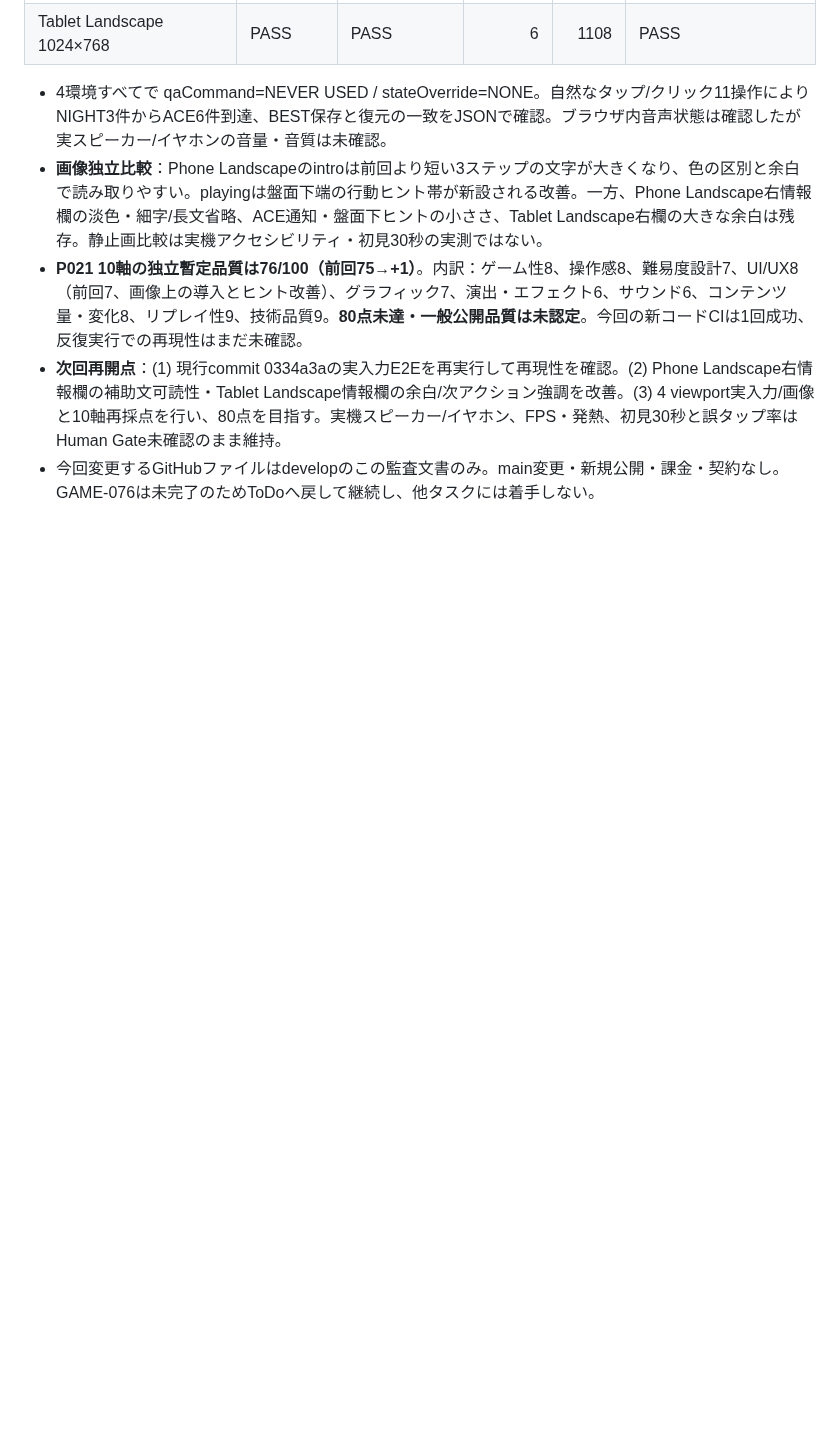
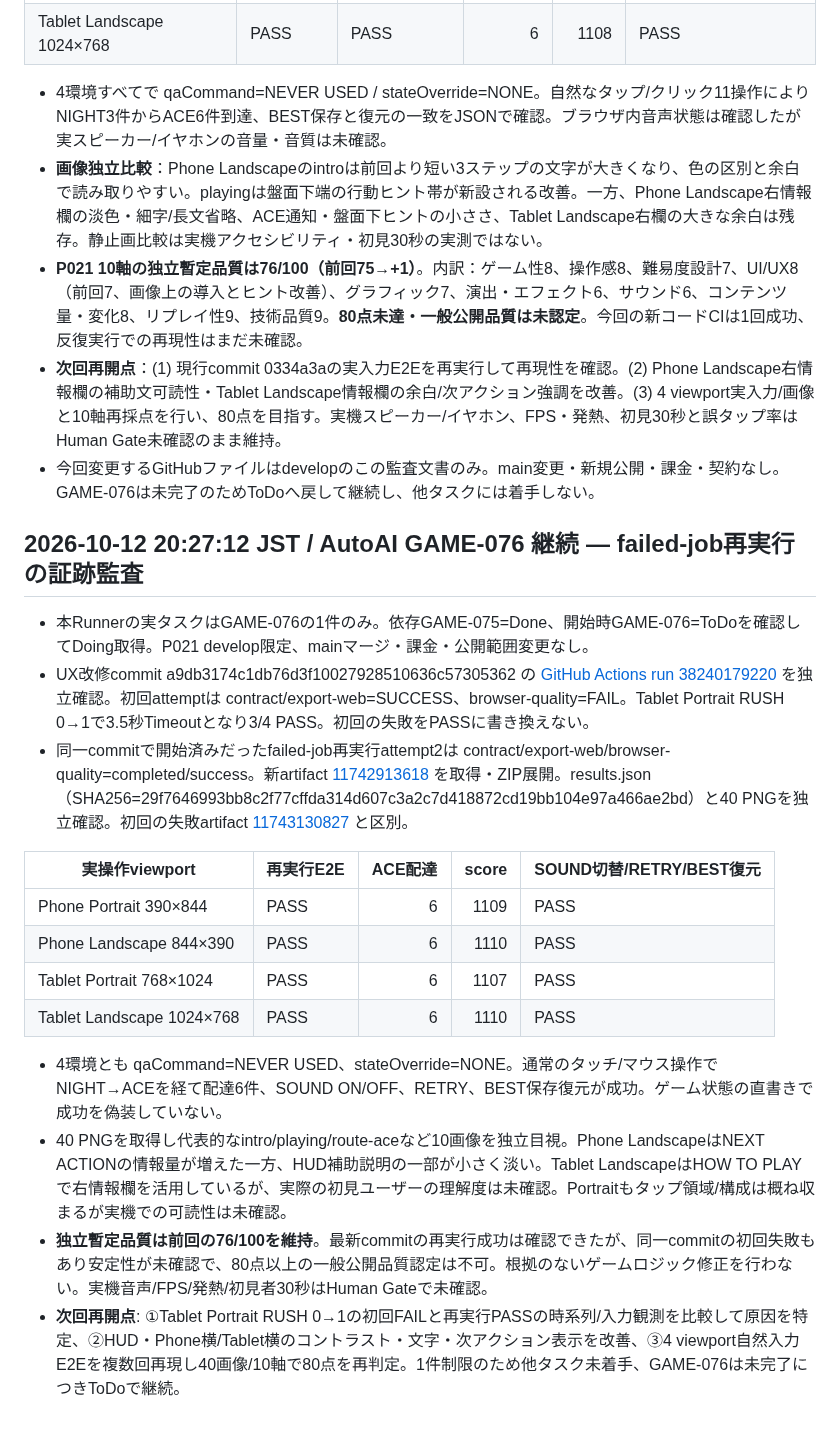
Before and after one commit to kobitworks/autoai_poc, a Markdown page: p021-game/docs/game-g030-upper-routes-game-076-2026-10-12.md, the part around the change. GitHub-like rendering; blank space fills up the shorter version.

Commit message:
docs(p021): verify GAME-076 rerun with 4 viewport evidence

```diff
--- a/p021-game/docs/game-g030-upper-routes-game-076-2026-10-12.md
+++ b/p021-game/docs/game-g030-upper-routes-game-076-2026-10-12.md
@@ -180,3 +180,22 @@ GAME-075の74/100に対し、上位2ルート実入力証跡による難度/変
 - **P021 10軸の独立暫定品質は76/100（前回75→+1）**。内訳：ゲーム性8、操作感8、難易度設計7、UI/UX8（前回7、画像上の導入とヒント改善）、グラフィック7、演出・エフェクト6、サウンド6、コンテンツ量・変化8、リプレイ性9、技術品質9。**80点未達・一般公開品質は未認定**。今回の新コードCIは1回成功、反復実行での再現性はまだ未確認。
 - **次回再開点**：(1) 現行commit 0334a3aの実入力E2Eを再実行して再現性を確認。(2) Phone Landscape右情報欄の補助文可読性・Tablet Landscape情報欄の余白/次アクション強調を改善。(3) 4 viewport実入力/画像と10軸再採点を行い、80点を目指す。実機スピーカー/イヤホン、FPS・発熱、初見30秒と誤タップ率はHuman Gate未確認のまま維持。
 - 今回変更するGitHubファイルはdevelopのこの監査文書のみ。main変更・新規公開・課金・契約なし。GAME-076は未完了のためToDoへ戻して継続し、他タスクには着手しない。
+
+
+## 2026-10-12 20:27:12 JST / AutoAI GAME-076 継続 — failed-job再実行の証跡監査
+
+- 本Runnerの実タスクはGAME-076の1件のみ。依存GAME-075=Done、開始時GAME-076=ToDoを確認してDoing取得。P021 develop限定、mainマージ・課金・公開範囲変更なし。
+- UX改修commit a9db3174c1db76d3f10027928510636c57305362 の [GitHub Actions run 38240179220](https://github.com/kobitworks/autoai_poc/actions/runs/38240179220) を独立確認。初回attemptは contract/export-web=SUCCESS、browser-quality=FAIL。Tablet Portrait RUSH 0→1で3.5秒Timeoutとなり3/4 PASS。初回の失敗をPASSに書き換えない。
+- 同一commitで開始済みだったfailed-job再実行attempt2は contract/export-web/browser-quality=completed/success。新artifact [11742913618](https://github.com/kobitworks/autoai_poc/actions/runs/38240179220/artifacts/11742913618) を取得・ZIP展開。results.json（SHA256=29f7646993bb8c2f77cffda314d607c3a2c7d418872cd19bb104e97a466ae2bd）と40 PNGを独立確認。初回の失敗artifact [11743130827](https://github.com/kobitworks/autoai_poc/actions/runs/38240179220/artifacts/11743130827) と区別。
+
+| 実操作viewport | 再実行E2E | ACE配達 | score | SOUND切替/RETRY/BEST復元 |
+| --- | --- | ---: | ---: | --- |
+| Phone Portrait 390×844 | PASS | 6 | 1109 | PASS |
+| Phone Landscape 844×390 | PASS | 6 | 1110 | PASS |
+| Tablet Portrait 768×1024 | PASS | 6 | 1107 | PASS |
+| Tablet Landscape 1024×768 | PASS | 6 | 1110 | PASS |
+
+- 4環境とも qaCommand=NEVER USED、stateOverride=NONE。通常のタッチ/マウス操作でNIGHT→ACEを経て配達6件、SOUND ON/OFF、RETRY、BEST保存復元が成功。ゲーム状態の直書きで成功を偽装していない。
+- 40 PNGを取得し代表的なintro/playing/route-aceなど10画像を独立目視。Phone LandscapeはNEXT ACTIONの情報量が増えた一方、HUD補助説明の一部が小さく淡い。Tablet LandscapeはHOW TO PLAYで右情報欄を活用しているが、実際の初見ユーザーの理解度は未確認。Portraitもタップ領域/構成は概ね収まるが実機での可読性は未確認。
+- **独立暫定品質は前回の76/100を維持**。最新commitの再実行成功は確認できたが、同一commitの初回失敗もあり安定性が未確認で、80点以上の一般公開品質認定は不可。根拠のないゲームロジック修正を行わない。実機音声/FPS/発熱/初見者30秒はHuman Gateで未確認。
+- **次回再開点**: ①Tablet Portrait RUSH 0→1の初回FAILと再実行PASSの時系列/入力観測を比較して原因を特定、②HUD・Phone横/Tablet横のコントラスト・文字・次アクション表示を改善、③4 viewport自然入力E2Eを複数回再現し40画像/10軸で80点を再判定。1件制限のため他タスク未着手、GAME-076は未完了につきToDoで継続。
```
